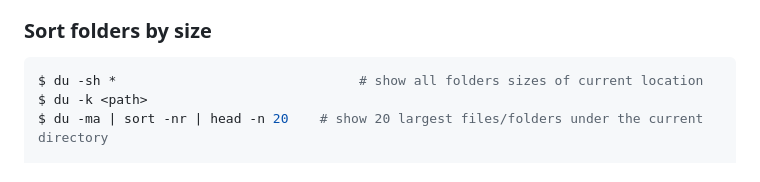
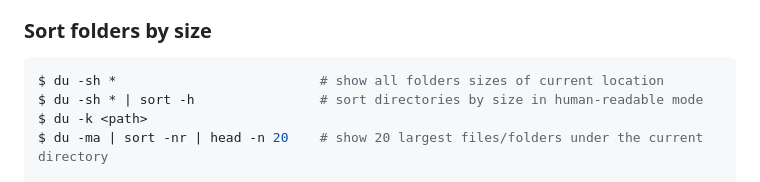
Before and after one commit to sajibcse68/MyDailyLearn, a Markdown page: macos/mac-commands.md, the part around the change. Drawn GitHub-style.

Commit message:
MacOS: sort directories by size in human-readable mode

````diff
--- a/macos/mac-commands.md
+++ b/macos/mac-commands.md
@@ -37,7 +37,8 @@ $ sudo                : Dnager! Become super user root
 ### Sort folders by size
 
 ```sh
-$ du -sh *                               # show all folders sizes of current location
+$ du -sh *                          # show all folders sizes of current location
+$ du -sh * | sort -h                # sort directories by size in human-readable mode
 $ du -k <path>
 $ du -ma | sort -nr | head -n 20    # show 20 largest files/folders under the current directory
 
````
